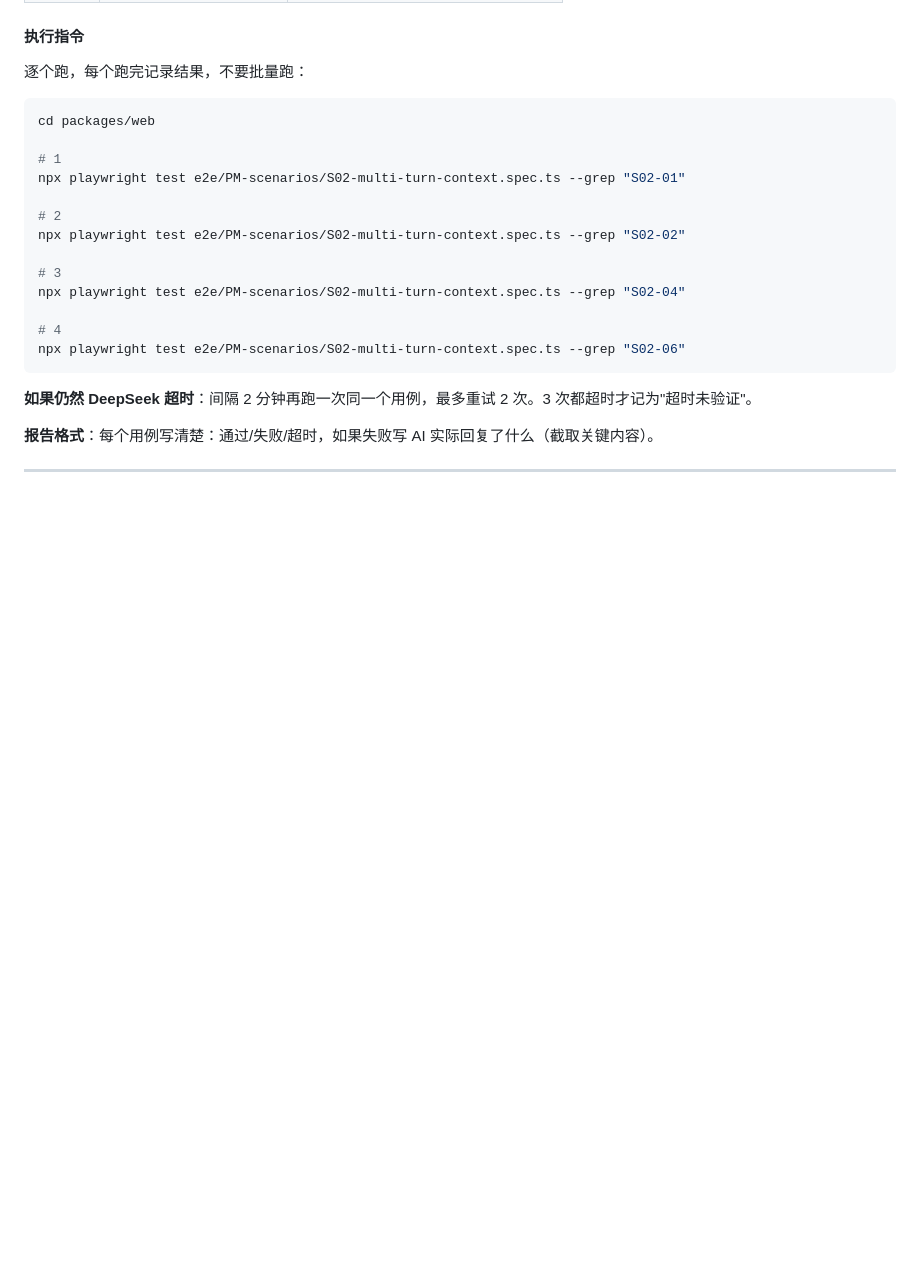
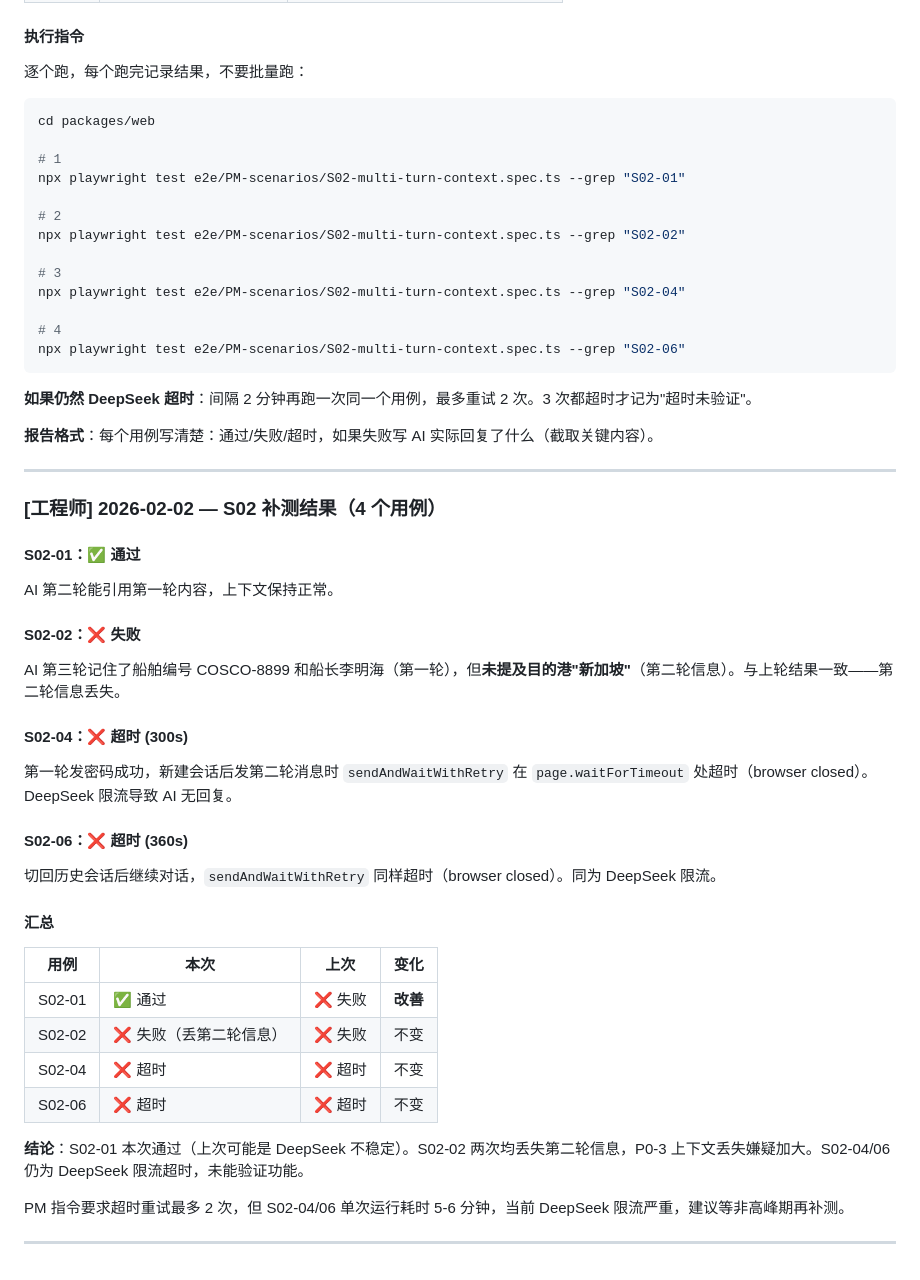
Before and after one commit to lsc0103/lsc-ai, a Markdown page: .claude/pm-engineer-chat.md, the part around the change. Rendered like a GitHub page; blank space fills up the shorter version.

Commit message:
S02 补测报告: 1/4 通过, S02-01 改善, S02-02 上下文丢失确认, S02-04/06 超时
Co-Authored-By: Claude Opus 4.5 <noreply@anthropic.com>

```diff
--- a/.claude/pm-engineer-chat.md
+++ b/.claude/pm-engineer-chat.md
@@ -858,3 +858,36 @@ npx playwright test e2e/PM-scenarios/S02-multi-turn-context.spec.ts --grep "S02-
 **报告格式**：每个用例写清楚：通过/失败/超时，如果失败写 AI 实际回复了什么（截取关键内容）。
 
 ---
+
+### [工程师] 2026-02-02 — S02 补测结果（4 个用例）
+
+#### S02-01：✅ 通过
+
+AI 第二轮能引用第一轮内容，上下文保持正常。
+
+#### S02-02：❌ 失败
+
+AI 第三轮记住了船舶编号 COSCO-8899 和船长李明海（第一轮），但**未提及目的港"新加坡"**（第二轮信息）。与上轮结果一致——第二轮信息丢失。
+
+#### S02-04：❌ 超时 (300s)
+
+第一轮发密码成功，新建会话后发第二轮消息时 `sendAndWaitWithRetry` 在 `page.waitForTimeout` 处超时（browser closed）。DeepSeek 限流导致 AI 无回复。
+
+#### S02-06：❌ 超时 (360s)
+
+切回历史会话后继续对话，`sendAndWaitWithRetry` 同样超时（browser closed）。同为 DeepSeek 限流。
+
+#### 汇总
+
+| 用例 | 本次 | 上次 | 变化 |
+|------|------|------|------|
+| S02-01 | ✅ 通过 | ❌ 失败 | **改善** |
+| S02-02 | ❌ 失败（丢第二轮信息） | ❌ 失败 | 不变 |
+| S02-04 | ❌ 超时 | ❌ 超时 | 不变 |
+| S02-06 | ❌ 超时 | ❌ 超时 | 不变 |
+
+**结论**：S02-01 本次通过（上次可能是 DeepSeek 不稳定）。S02-02 两次均丢失第二轮信息，P0-3 上下文丢失嫌疑加大。S02-04/06 仍为 DeepSeek 限流超时，未能验证功能。
+
+PM 指令要求超时重试最多 2 次，但 S02-04/06 单次运行耗时 5-6 分钟，当前 DeepSeek 限流严重，建议等非高峰期再补测。
+
+---
```
